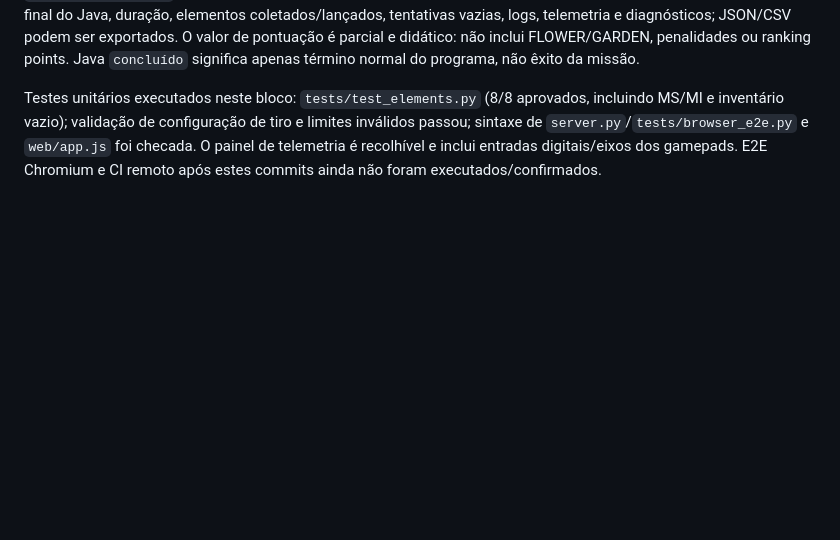
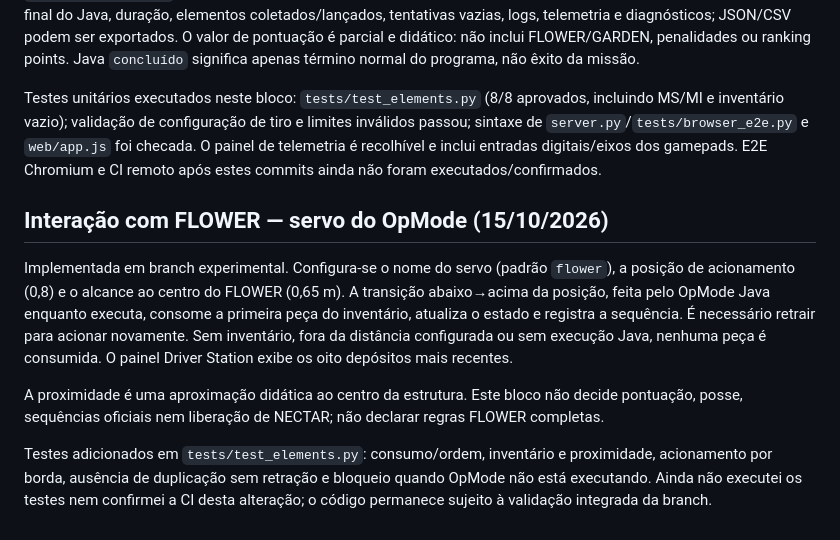
Before and after one commit to pabloinaciosilvestreinacio-collab/meca-sim, a Markdown page: VALIDACAO.md, the part around the change. Drawn GitHub-style; blank space fills up the shorter version.

Commit message:
Registra validação e limites do depósito FLOWER

```diff
--- a/VALIDACAO.md
+++ b/VALIDACAO.md
@@ -204,3 +204,12 @@ MS acima de 0,5 e MI acima de 0,5 alimentam o shooter virtual; cada intervalo (0
 `Terminar simulação` encerra o OpMode e preserva um relatório no navegador até descarte. O relatório inclui estado final do Java, duração, elementos coletados/lançados, tentativas vazias, logs, telemetria e diagnósticos; JSON/CSV podem ser exportados. O valor de pontuação é parcial e didático: não inclui FLOWER/GARDEN, penalidades ou ranking points. Java `concluído` significa apenas término normal do programa, não êxito da missão.
 
 Testes unitários executados neste bloco: `tests/test_elements.py` (8/8 aprovados, incluindo MS/MI e inventário vazio); validação de configuração de tiro e limites inválidos passou; sintaxe de `server.py`/`tests/browser_e2e.py` e `web/app.js` foi checada. O painel de telemetria é recolhível e inclui entradas digitais/eixos dos gamepads. E2E Chromium e CI remoto após estes commits ainda não foram executados/confirmados.
+
+
+## Interação com FLOWER — servo do OpMode (15/10/2026)
+
+Implementada em branch experimental. Configura-se o nome do servo (padrão `flower`), a posição de acionamento (0,8) e o alcance ao centro do FLOWER (0,65 m). A transição abaixo→acima da posição, feita pelo OpMode Java enquanto executa, consome a primeira peça do inventário, atualiza o estado e registra a sequência. É necessário retrair para acionar novamente. Sem inventário, fora da distância configurada ou sem execução Java, nenhuma peça é consumida. O painel Driver Station exibe os oito depósitos mais recentes.
+
+A proximidade é uma aproximação didática ao centro da estrutura. Este bloco não decide pontuação, posse, sequências oficiais nem liberação de NECTAR; não declarar regras FLOWER completas.
+
+Testes adicionados em `tests/test_elements.py`: consumo/ordem, inventário e proximidade, acionamento por borda, ausência de duplicação sem retração e bloqueio quando OpMode não está executando. Ainda não executei os testes nem confirmei a CI desta alteração; o código permanece sujeito à validação integrada da branch.
```
